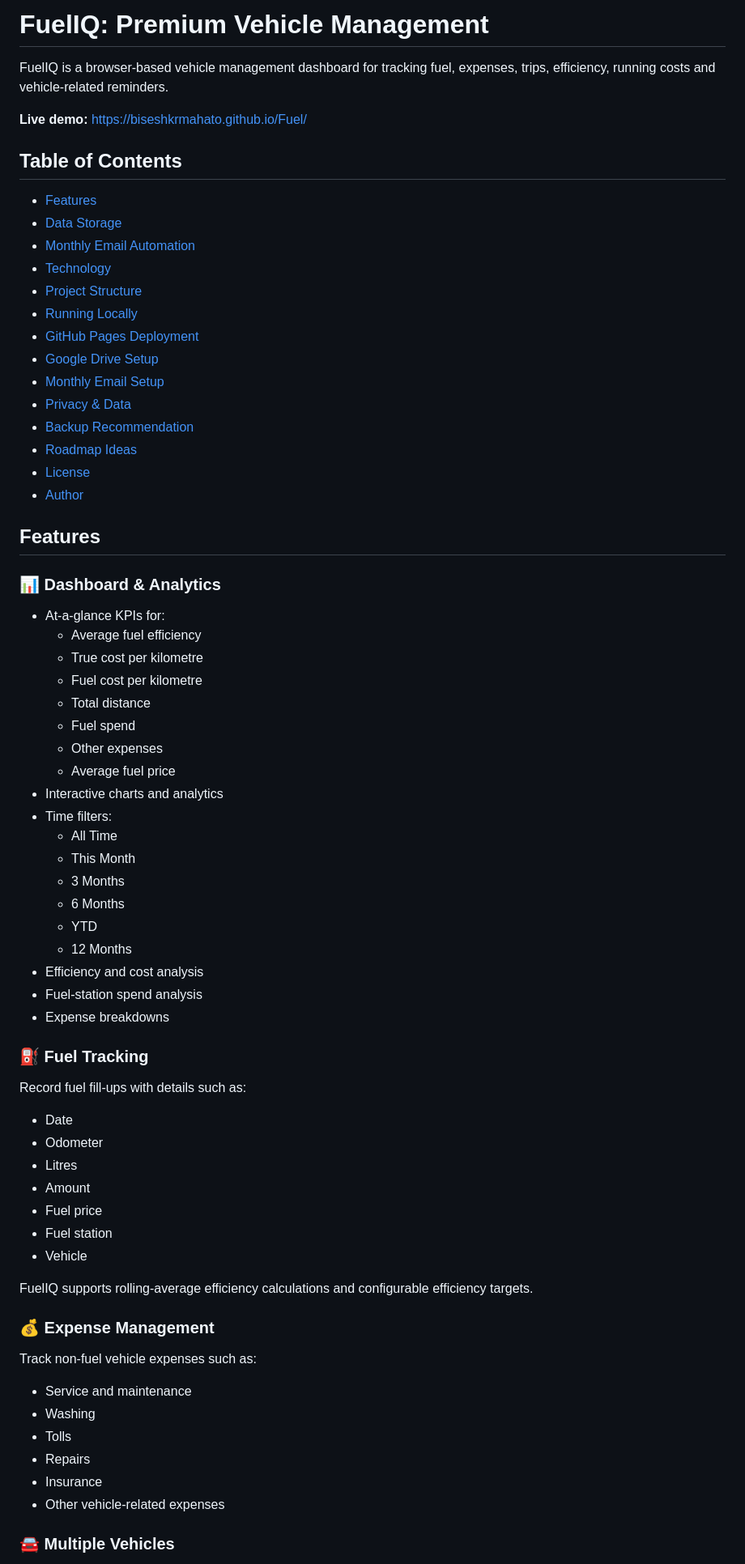
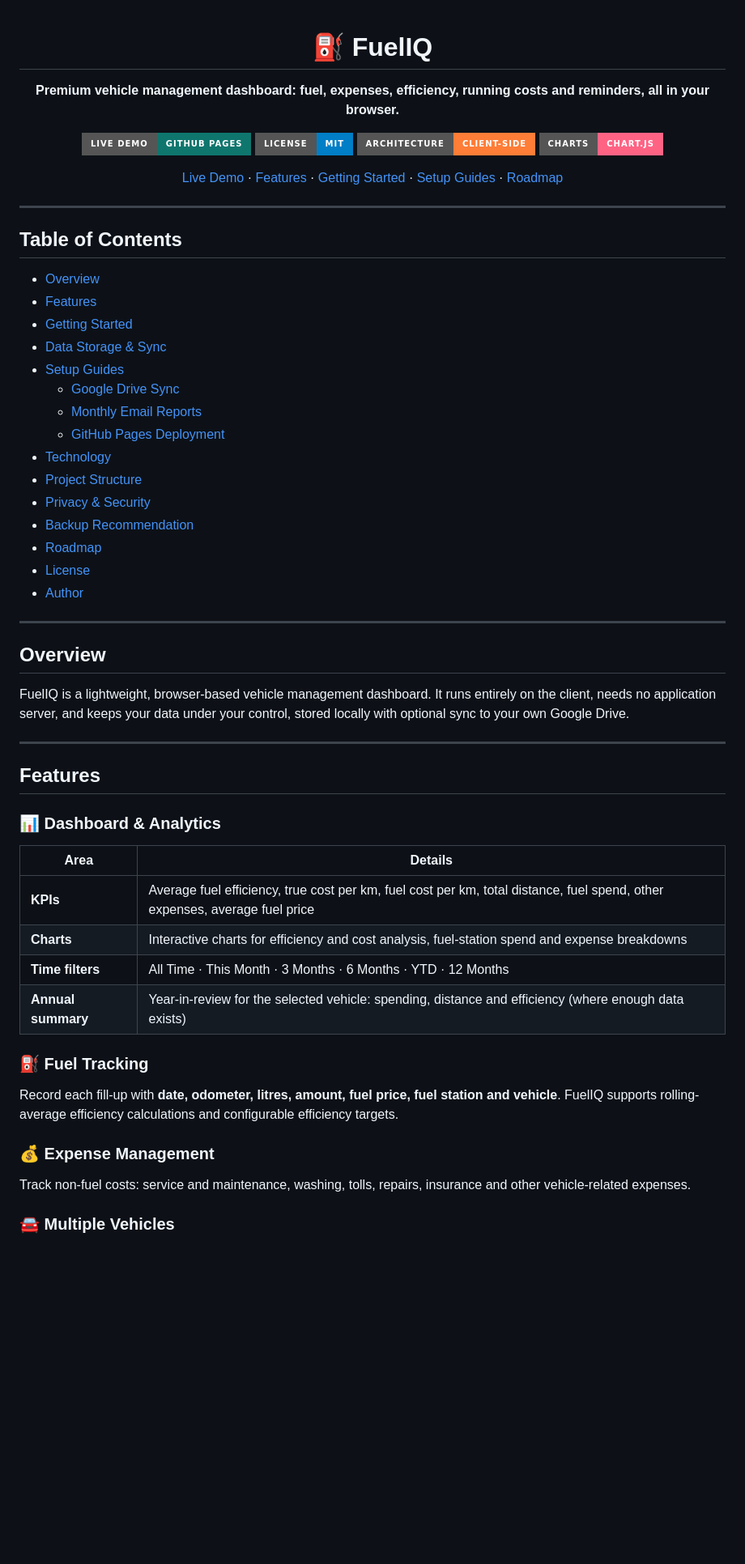
Before and after one commit to Biseshkrmahato/Fuel, a Markdown page: README.md, the part around one of its changes. Shown at 81% size. Drawn GitHub-style; badges without logos; blank space fills up the shorter version.

```diff
--- a/README.md
+++ b/README.md
@@ -1,74 +1,68 @@
-# FuelIQ: Premium Vehicle Management
+<div align="center">
 
-FuelIQ is a browser-based vehicle management dashboard for tracking fuel, expenses, trips, efficiency, running costs and vehicle-related reminders.
+# ⛽ FuelIQ
 
-**Live demo:** https://biseshkrmahato.github.io/Fuel/
+**Premium vehicle management dashboard: fuel, expenses, efficiency, running costs and reminders, all in your browser.**
+
+[![Live Demo](https://img.shields.io/badge/Live%20Demo-GitHub%20Pages-0f766e?style=for-the-badge)](https://biseshkmahato.github.io/Fuel/)
+[![License: MIT](https://img.shields.io/badge/License-MIT-blue?style=for-the-badge)](LICENSE)
+![Client-side](https://img.shields.io/badge/Architecture-Client--side-orange?style=for-the-badge)
+![Chart.js](https://img.shields.io/badge/Charts-Chart.js-ff6384?style=for-the-badge)
+
+[Live Demo](https://biseshkmahato.github.io/Fuel/) · [Features](#features) · [Getting Started](#getting-started) · [Setup Guides](#setup-guides) · [Roadmap](#roadmap)
+
+</div>
+
+<!-- Add a screenshot for maximum impact:
+<p align="center"><img src="docs/screenshot.png" alt="FuelIQ dashboard" width="800"></p>
+-->
+
+---
 
 ## Table of Contents
 
+- [Overview](#overview)
 - [Features](#features)
-- [Data Storage](#data-storage)
-- [Monthly Email Automation](#monthly-email-automation)
+- [Getting Started](#getting-started)
+- [Data Storage & Sync](#data-storage--sync)
+- [Setup Guides](#setup-guides)
+  - [Google Drive Sync](#google-drive-sync-setup)
+  - [Monthly Email Reports](#monthly-email-reports-setup)
+  - [GitHub Pages Deployment](#github-pages-deployment)
 - [Technology](#technology)
 - [Project Structure](#project-structure)
-- [Running Locally](#running-locally)
-- [GitHub Pages Deployment](#github-pages-deployment)
-- [Google Drive Setup](#google-drive-setup)
-- [Monthly Email Setup](#monthly-email-setup)
-- [Privacy & Data](#privacy--data)
+- [Privacy & Security](#privacy--security)
 - [Backup Recommendation](#backup-recommendation)
-- [Roadmap Ideas](#roadmap-ideas)
+- [Roadmap](#roadmap)
 - [License](#license)
 - [Author](#author)
+
+---
+
+## Overview
+
+FuelIQ is a lightweight, browser-based vehicle management dashboard. It runs entirely on the client, needs no application server, and keeps your data under your control, stored locally with optional sync to your own Google Drive.
+
+---
 
 ## Features
 
 ### 📊 Dashboard & Analytics
 
-- At-a-glance KPIs for:
-  - Average fuel efficiency
-  - True cost per kilometre
-  - Fuel cost per kilometre
-  - Total distance
-  - Fuel spend
-  - Other expenses
-  - Average fuel price
-- Interactive charts and analytics
-- Time filters:
-  - All Time
-  - This Month
-  - 3 Months
-  - 6 Months
-  - YTD
-  - 12 Months
-- Efficiency and cost analysis
-- Fuel-station spend analysis
-- Expense breakdowns
+| Area | Details |
+|------|---------|
+| **KPIs** | Average fuel efficiency, true cost per km, fuel cost per km, total distance, fuel spend, other expenses, average fuel price |
+| **Charts** | Interactive charts for efficiency and cost analysis, fuel-station spend and expense breakdowns |
+| **Time filters** | All Time · This Month · 3 Months · 6 Months · YTD · 12 Months |
+| **Annual summary** | Year-in-review for the selected vehicle: spending, distance and efficiency (where enough data exists) |
 
 ### ⛽ Fuel Tracking
 
-Record fuel fill-ups with details such as:
-
-- Date
-- Odometer
-- Litres
-- Amount
-- Fuel price
-- Fuel station
-- Vehicle
-
-FuelIQ supports rolling-average efficiency calculations and configurable efficiency targets.
+Record each fill-up with **date, odometer, litres, amount, fuel price, fuel station and vehicle**. FuelIQ supports rolling-average efficiency calculations and configurable efficiency targets.
 
 ### 💰 Expense Management
 
-Track non-fuel vehicle expenses such as:
-
-- Service and maintenance
-- Washing
-- Tolls
-- Repairs
-- Insurance
-- Other vehicle-related expenses
+Track non-fuel costs: service and maintenance, washing, tolls, repairs, insurance and other vehicle-related expenses.
 
 ### 🚘 Multiple Vehicles
 
```
Also changed, not shown: other parts of README.md (+140 -211 lines).
